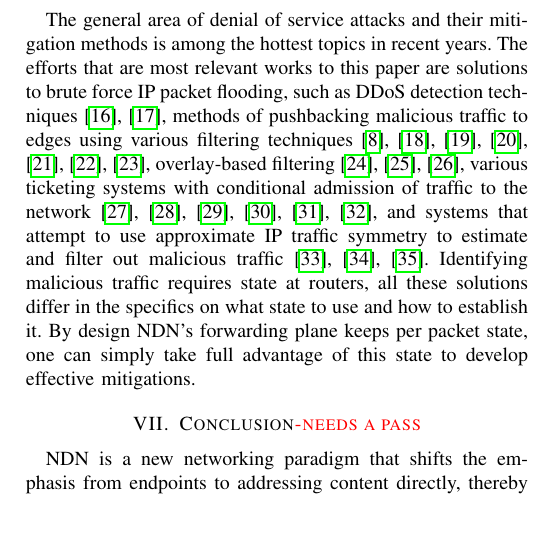
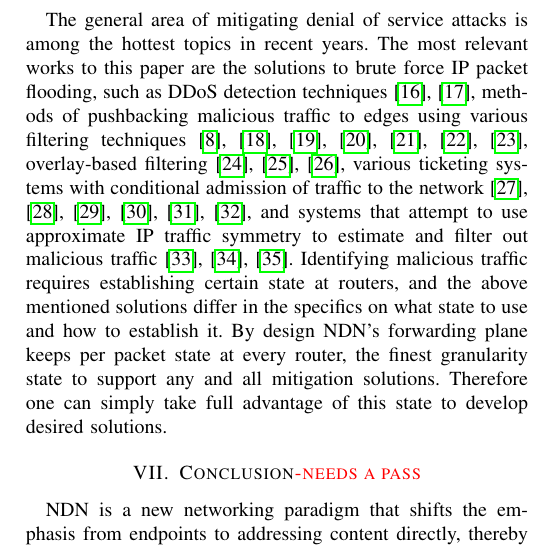
Before and after one commit to cawka/ifip-networking-2013-interest-flooding, a LaTeX paper (paper.tex, which reads 06-related.tex): part of one column of page 9 of 9, cut so that both start at the same text, the shorter picture padded with empty space. Compiled offline with pdfLaTeX.

Commit message:
git-svn-id: https://ndnpub.parc.com/ndn-papers/NDN-SEC/dos-protection@931 df1a90cd-247b-4364-bdaf-287a704eb499

```diff
--- a/06-related.tex
+++ b/06-related.tex
@@ -12,12 +12,13 @@ More specifically our attack mitigation design relies on NDN's stateful forwardi
 which provides statistics on unsatisfied Interests.
 Similar approaches are also explored by Yi et al.~\cite{adaptive-forwarding,adaptive-tr} and Rozhnova et al.~\cite{rozhnova2012effective} to facilitate NDN network performance.
 
-The general area of denial of service attacks and their mitigation methods is among the hottest topics in recent years.
+The general area of mitigating denial of service attacks is among the hottest topics in recent years.
 % Among all the body of work,
-The efforts that are most relevant works to this paper are solutions to brute force IP packet flooding, such as DDoS detection techniques~\cite{Chen:2007:Collaborative-detection, Jun:2011:DDoS-flooding}, methods of pushbacking malicious traffic to edges using various filtering techniques~\cite{Pushback, Tupakula:2003:A-practical-method, Argyraki:2005:Active-internet, Oikonomou:2006:A-framework-for-a-collaborative, Liu:2008:To-filter-or-to-authorize:, Chou:2009:Proactive-surge, Liu:2010:NetFence:-preventing},
+The most relevant works to this paper are the solutions to brute force IP packet flooding, such as DDoS detection techniques~\cite{Chen:2007:Collaborative-detection, Jun:2011:DDoS-flooding}, methods of pushbacking malicious traffic to edges using various filtering techniques~\cite{Pushback, Tupakula:2003:A-practical-method, Argyraki:2005:Active-internet, Oikonomou:2006:A-framework-for-a-collaborative, Liu:2008:To-filter-or-to-authorize:, Chou:2009:Proactive-surge, Liu:2010:NetFence:-preventing},
 overlay-based filtering~\cite{Stone:2000:CenterTrack:-An-IP-overlay, Keromytis:2004:SOS:-An-architecture, Kline:2011:Shield:-DoS-filtering},
 various ticketing systems with conditional admission of traffic to the network~\cite{Yaar:2004:SIFF:-A-stateless, Yang:2005:A-DoS-limiting-network, Wendlandt:2006:Fastpass:-Providing, Natu:2007:Fine-grained-capabilities, Portcullis, Capabilities},
-and systems that attempt to use approximate IP traffic symmetry to estimate and filter out malicious traffic~\cite{Wang:2002:Detecting-SYN-flooding, Kreibich:2005:Using-packet, Mahimkar:2007:dFence:-Transparent}. Identifying malicious traffic requires state at routers, all these solutions differ in the specifics on what state to use and how to establish it.  By design NDN's forwarding plane keeps per packet state, one can simply take full advantage of this state to develop effective mitigations.
+and systems that attempt to use approximate IP traffic symmetry to estimate and filter out malicious traffic~\cite{Wang:2002:Detecting-SYN-flooding, Kreibich:2005:Using-packet, Mahimkar:2007:dFence:-Transparent}.
+Identifying malicious traffic requires establishing certain state at routers, and the above mentioned solutions differ in the specifics on what state to use and how to establish it.  By design NDN's forwarding plane keeps per packet state at every router, the finest granularity state to support any and all mitigation solutions. Therefore one can simply take full advantage of this state to develop desired solutions.
 
 % Our design for the Interest flooding attack mitigation borrows
 
```
